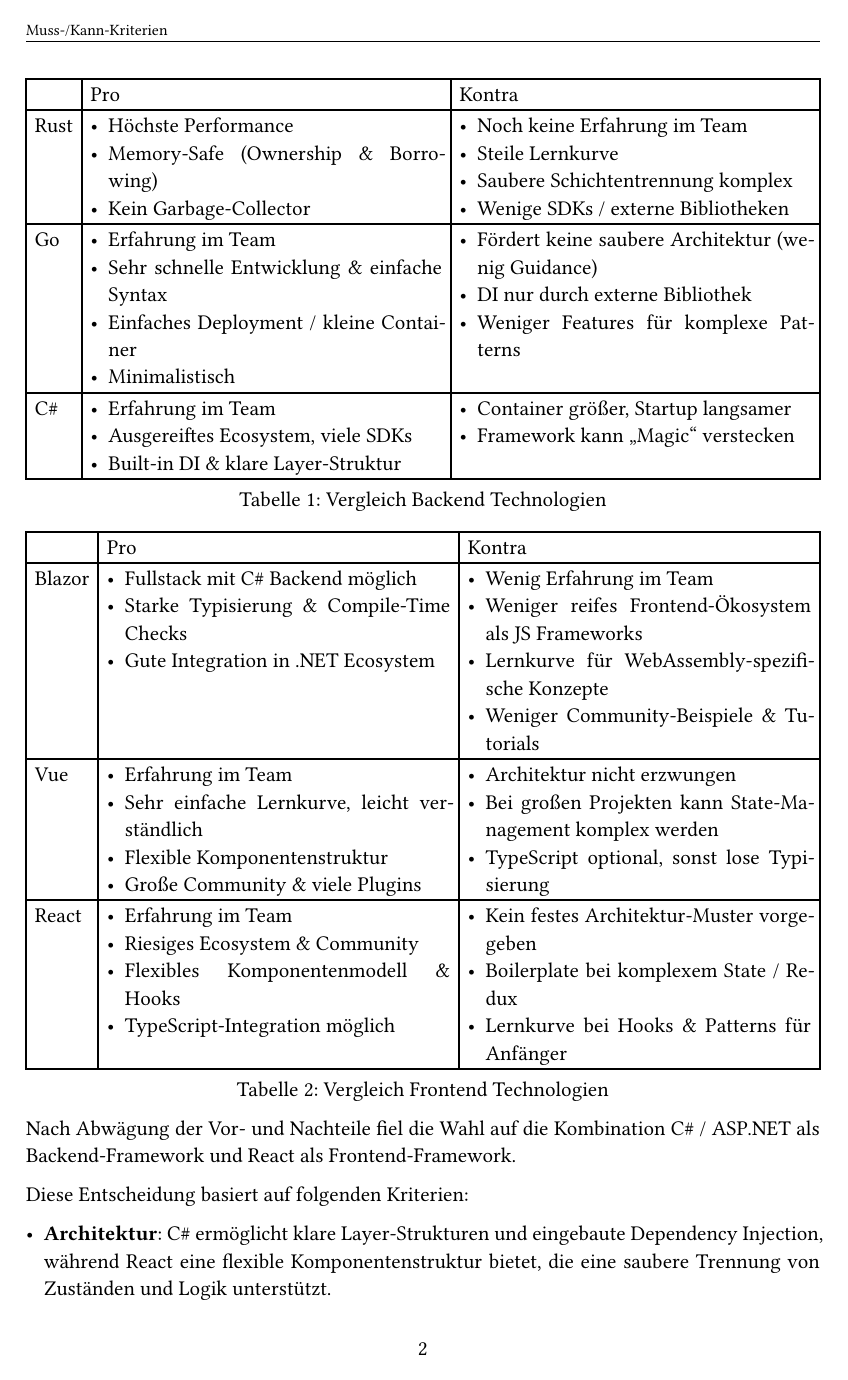
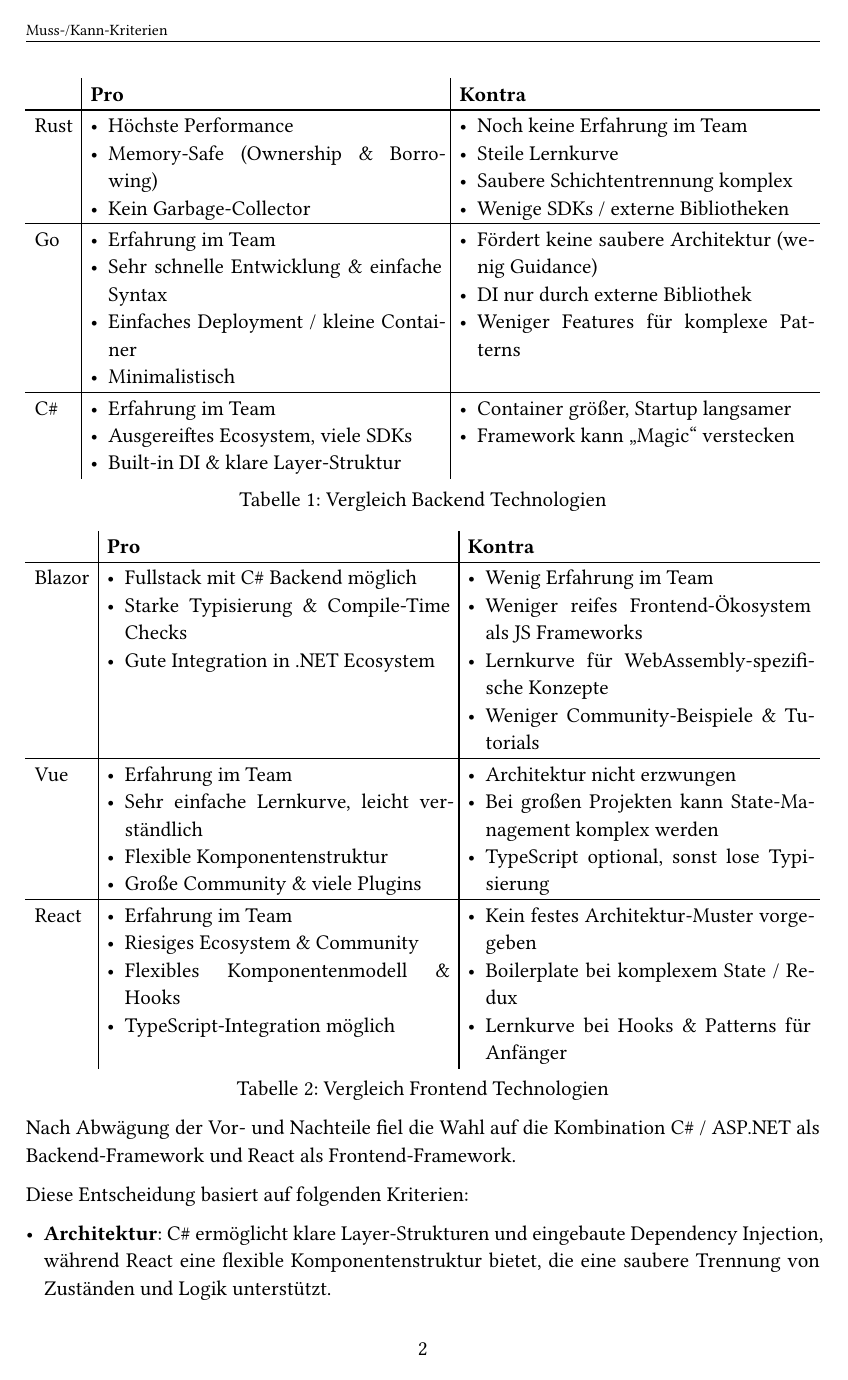
Before and after one commit to Momolem/Lernzeit, a Typst document (Documentation/pflichtenheft.typ, which reads Documentation/assets/layout.typ): page 2 of 3. Compiled offline with Typst 0.15.

Commit message:
table formatting

```diff
--- a/Documentation/assets/layout.typ
+++ b/Documentation/assets/layout.typ
@@ -29,6 +29,17 @@
     #set text(size: 12pt, lang: "de")
     #set par(justify: true)
 
+    #show table.cell.where(y: 0): strong
+    #set table(
+      stroke: (x, y) => (
+        top: if y > 0 { 0.7pt + black },
+        left: if x > 0 { 0.7pt + black },
+      ),
+      align: (x, y) => (
+        if x > 0 { center } else { left }
+      ),
+    )
+
     #let title-block() = {
       /* Make the title */
       columns(3, gutter: 3pt)[
```
Also changed, not shown: Documentation/assets/layout.typ (1 more changed lines).
